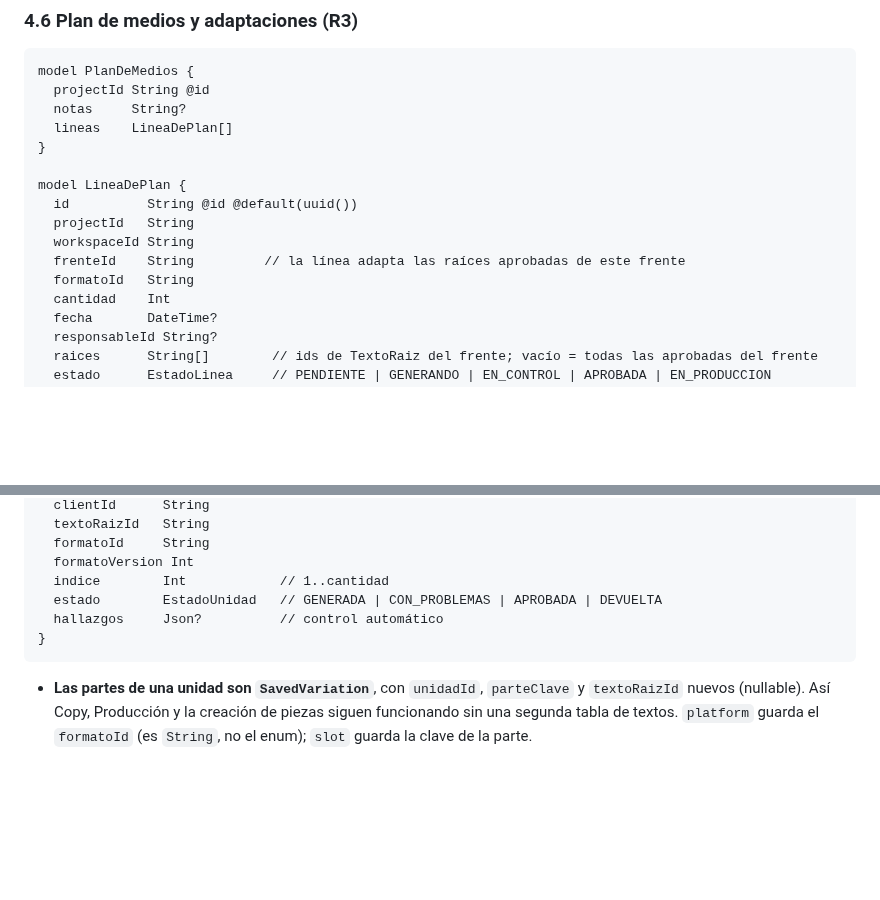
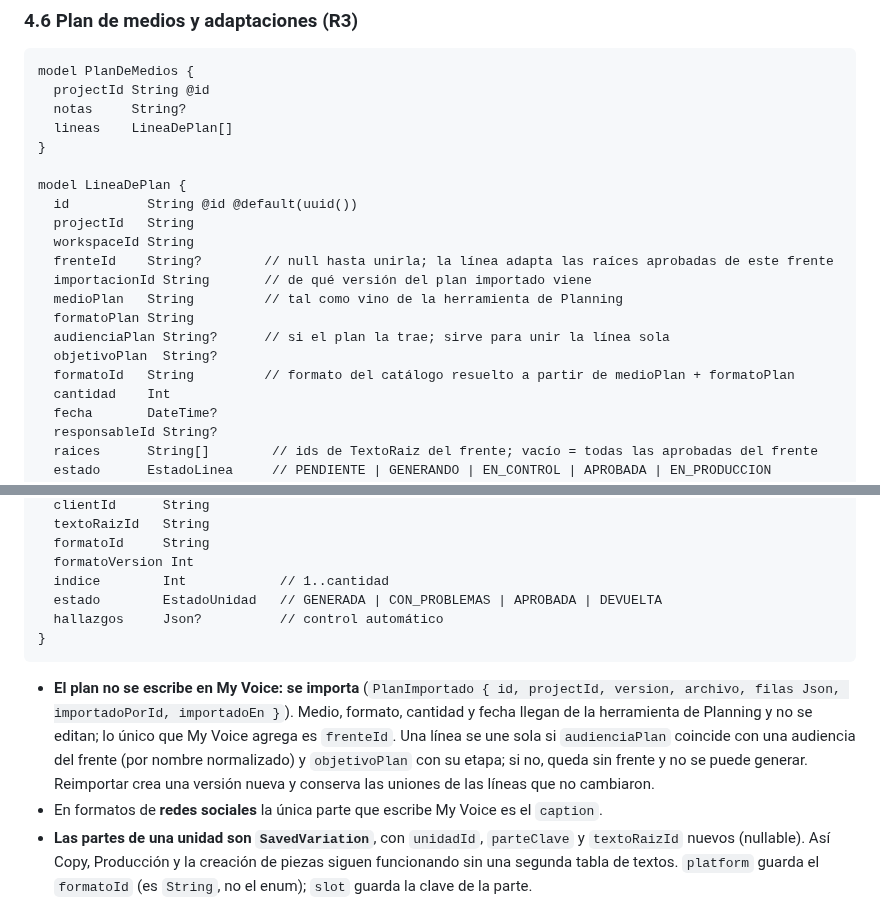
Before and after one commit to gerardoriarte-bt/Myvoice, a Markdown page: docs/v2/spec-proceso-de-campana.md, 2 parts joined by grey strips. Drawn GitHub-style; blank space fills up the shorter version.

````diff
--- a/docs/v2/spec-proceso-de-campana.md
+++ b/docs/v2/spec-proceso-de-campana.md
@@ -255,8 +255,13 @@ model LineaDePlan {
   id          String @id @default(uuid())
   projectId   String
   workspaceId String
-  frenteId    String         // la línea adapta las raíces aprobadas de este frente
-  formatoId   String
+  frenteId    String?        // null hasta unirla; la línea adapta las raíces aprobadas de este frente
+  importacionId String       // de qué versión del plan importado viene
+  medioPlan   String         // tal como vino de la herramienta de Planning
+  formatoPlan String
+  audienciaPlan String?      // si el plan la trae; sirve para unir la línea sola
+  objetivoPlan  String?
+  formatoId   String         // formato del catálogo resuelto a partir de medioPlan + formatoPlan
   cantidad    Int
   fecha       DateTime?
   responsableId String?
@@ -279,6 +284,13 @@ model Unidad {
 }
 ```
 
+- **El plan no se escribe en My Voice: se importa** (`PlanImportado { id, projectId, version,
+  archivo, filas Json, importadoPorId, importadoEn }`). Medio, formato, cantidad y fecha llegan de
+  la herramienta de Planning y no se editan; lo único que My Voice agrega es `frenteId`. Una línea
+  se une sola si `audienciaPlan` coincide con una audiencia del frente (por nombre normalizado) y
+  `objetivoPlan` con su etapa; si no, queda sin frente y no se puede generar. Reimportar crea una
+  versión nueva y conserva las uniones de las líneas que no cambiaron.
+- En formatos de **redes sociales** la única parte que escribe My Voice es el `caption`.
 - **Las partes de una unidad son `SavedVariation`**, con `unidadId`, `parteClave` y
   `textoRaizId` nuevos (nullable). Así Copy, Producción y la creación de piezas siguen funcionando
   sin una segunda tabla de textos. `platform` guarda el `formatoId` (es `String`, no el enum);
````
Also changed, not shown: docs/v2/prd-proceso-de-campana.md (+12 -8 lines).
